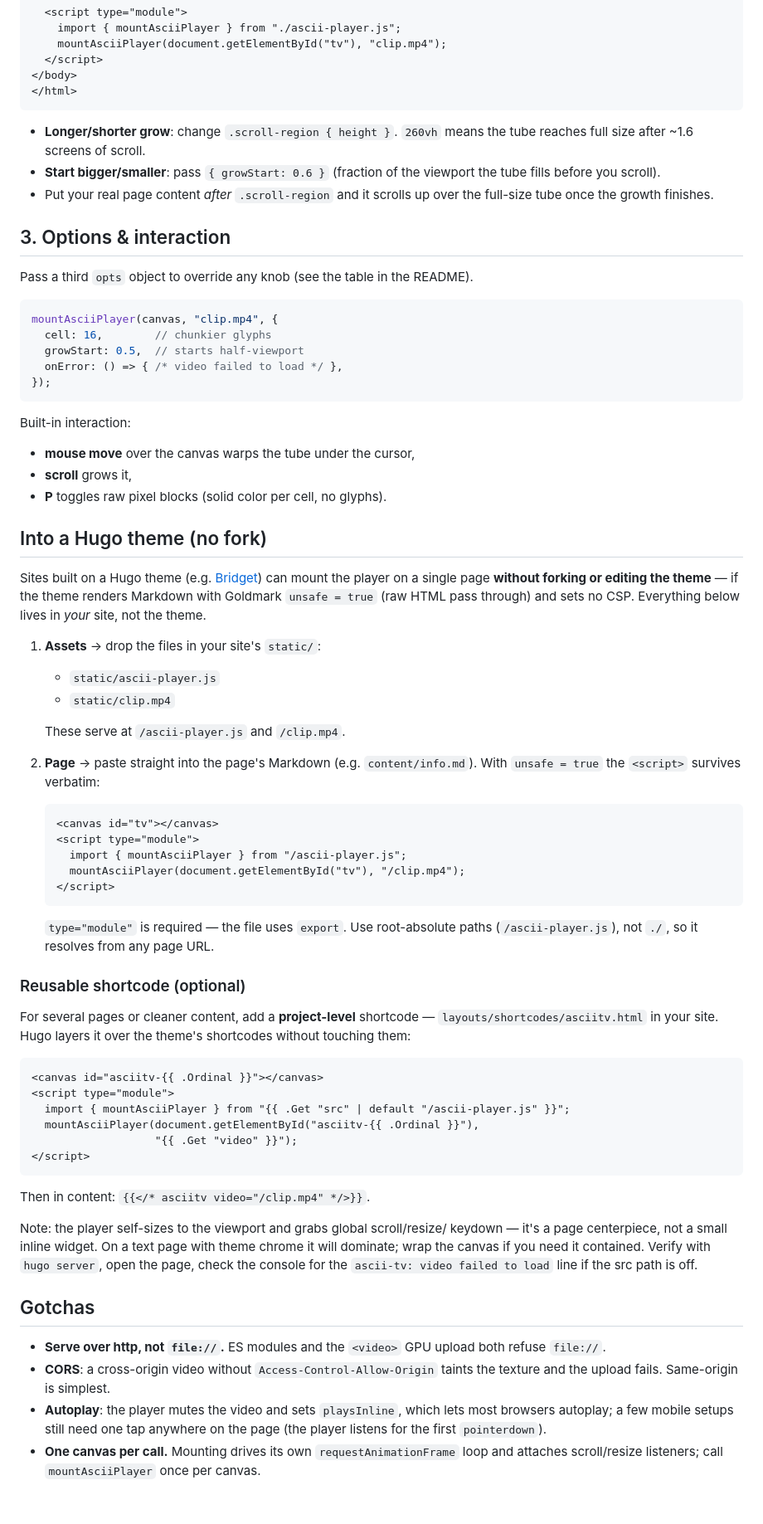
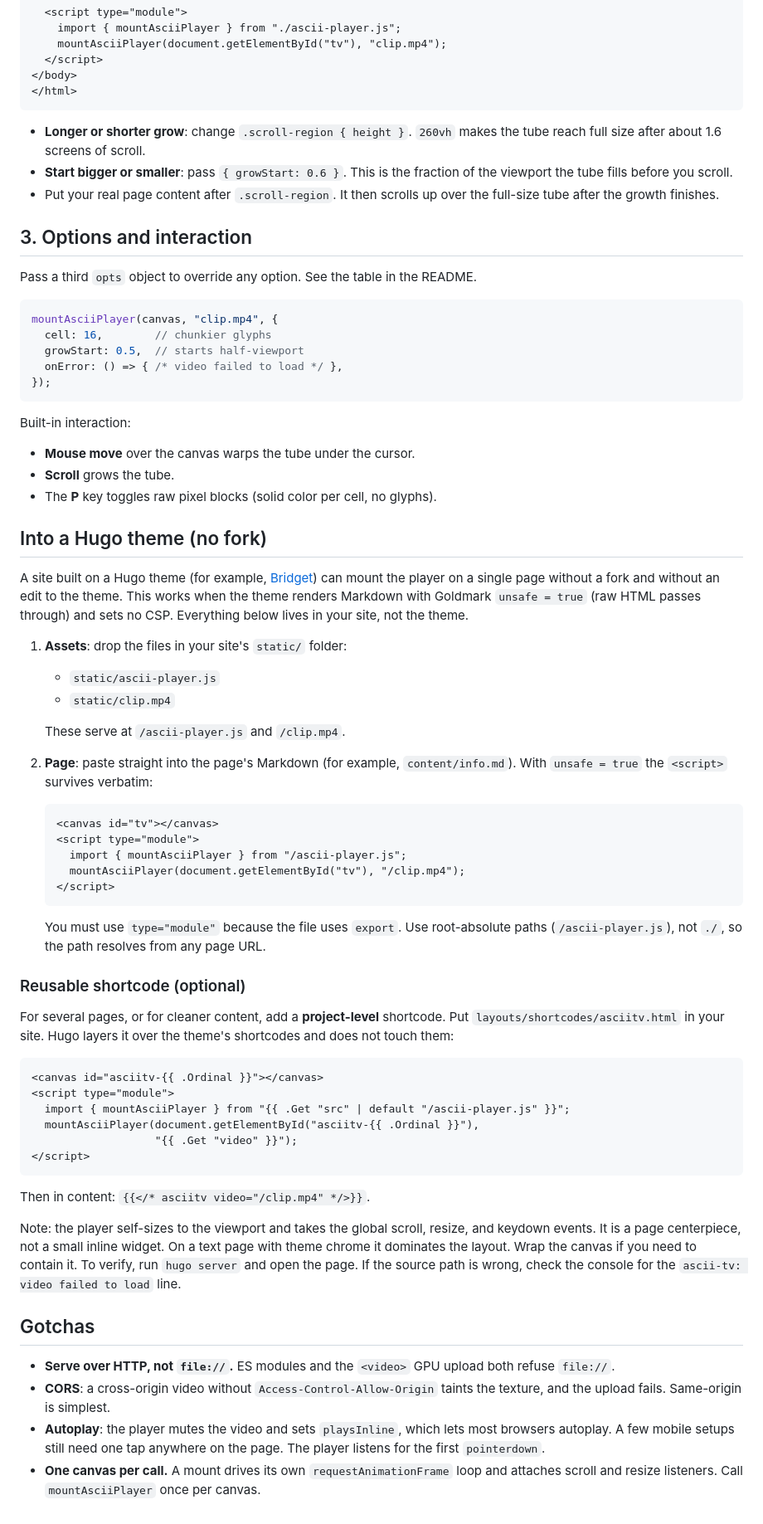
Before and after one commit to jjsnack/ascii-tv, a Markdown page: INTEGRATION.md, the part around one of its changes. Shown at 83% size. Rendered like a GitHub page.

Commit message:
docs: rewrite INTEGRATION.md in plain technical language
Applied the technical-language skill (ASD-STE100, STE-flavored): active
voice, shorter sentences, no em dashes or semicolons, expanded contractions,
dropped arrows. Code blocks, paths, and API names unchanged.
Slop score per100w 4.29 -> 2.22, em dashes 6 -> 0.

Co-Authored-By: Claude Opus 4.8 <noreply@anthropic.com>
Claude-Session: https://claude.ai/code/session_019iwy2okpD6NhwwXzsBAhdd

````diff
--- a/INTEGRATION.md
+++ b/INTEGRATION.md
@@ -51,16 +51,16 @@ you scroll — needs three things:
 </html>
 ```
 
-- **Longer/shorter grow**: change `.scroll-region { height }`. `260vh` means the
-  tube reaches full size after ~1.6 screens of scroll.
-- **Start bigger/smaller**: pass `{ growStart: 0.6 }` (fraction of the viewport
-  the tube fills before you scroll).
-- Put your real page content *after* `.scroll-region` and it scrolls up over the
-  full-size tube once the growth finishes.
+- **Longer or shorter grow**: change `.scroll-region { height }`. `260vh` makes
+  the tube reach full size after about 1.6 screens of scroll.
+- **Start bigger or smaller**: pass `{ growStart: 0.6 }`. This is the fraction of
+  the viewport the tube fills before you scroll.
+- Put your real page content after `.scroll-region`. It then scrolls up over the
+  full-size tube after the growth finishes.
 
-## 3. Options & interaction
+## 3. Options and interaction
 
-Pass a third `opts` object to override any knob (see the table in the README).
+Pass a third `opts` object to override any option. See the table in the README.
 
 ```js
 mountAsciiPlayer(canvas, "clip.mp4", {
@@ -71,24 +71,25 @@ mountAsciiPlayer(canvas, "clip.mp4", {
 ```
 
 Built-in interaction:
-- **mouse move** over the canvas warps the tube under the cursor,
-- **scroll** grows it,
-- **P** toggles raw pixel blocks (solid color per cell, no glyphs).
+- **Mouse move** over the canvas warps the tube under the cursor.
+- **Scroll** grows the tube.
+- The **P** key toggles raw pixel blocks (solid color per cell, no glyphs).
 
 ## Into a Hugo theme (no fork)
 
-Sites built on a Hugo theme (e.g. [Bridget](https://github.com/jjsnack/bridget))
-can mount the player on a single page **without forking or editing the theme** —
-if the theme renders Markdown with Goldmark `unsafe = true` (raw HTML pass
-through) and sets no CSP. Everything below lives in *your* site, not the theme.
+A site built on a Hugo theme (for example,
+[Bridget](https://github.com/jjsnack/bridget)) can mount the player on a single
+page without a fork and without an edit to the theme. This works when the theme
+renders Markdown with Goldmark `unsafe = true` (raw HTML passes through) and sets
+no CSP. Everything below lives in your site, not the theme.
 
-1. **Assets** → drop the files in your site's `static/`:
+1. **Assets**: drop the files in your site's `static/` folder:
    - `static/ascii-player.js`
    - `static/clip.mp4`
 
    These serve at `/ascii-player.js` and `/clip.mp4`.
 
-2. **Page** → paste straight into the page's Markdown (e.g.
+2. **Page**: paste straight into the page's Markdown (for example,
    `content/info.md`). With `unsafe = true` the `<script>` survives verbatim:
 
    ```html
@@ -99,14 +100,15 @@ through) and sets no CSP. Everything below lives in *your* site, not the theme.
    </script>
    ```
 
-   `type="module"` is required — the file uses `export`. Use root-absolute
-   paths (`/ascii-player.js`), not `./`, so it resolves from any page URL.
+   You must use `type="module"` because the file uses `export`. Use
+   root-absolute paths (`/ascii-player.js`), not `./`, so the path resolves from
+   any page URL.
 
 ### Reusable shortcode (optional)
 
-For several pages or cleaner content, add a **project-level** shortcode —
-`layouts/shortcodes/asciitv.html` in your site. Hugo layers it over the
-theme's shortcodes without touching them:
+For several pages, or for cleaner content, add a **project-level** shortcode. Put
+`layouts/shortcodes/asciitv.html` in your site. Hugo layers it over the theme's
+shortcodes and does not touch them:
 
 ```html
 <canvas id="asciitv-{{ .Ordinal }}"></canvas>
@@ -119,20 +121,21 @@ theme's shortcodes without touching them:
 
 Then in content: `{{</* asciitv video="/clip.mp4" */>}}`.
 
-Note: the player self-sizes to the viewport and grabs global scroll/resize/
-keydown — it's a page centerpiece, not a small inline widget. On a text page
-with theme chrome it will dominate; wrap the canvas if you need it contained.
-Verify with `hugo server`, open the page, check the console for the
-`ascii-tv: video failed to load` line if the src path is off.
+Note: the player self-sizes to the viewport and takes the global scroll, resize,
+and keydown events. It is a page centerpiece, not a small inline widget. On a
+text page with theme chrome it dominates the layout. Wrap the canvas if you need
+to contain it. To verify, run `hugo server` and open the page. If the source path
+is wrong, check the console for the `ascii-tv: video failed to load` line.
 
 ## Gotchas
 
-- **Serve over http, not `file://`.** ES modules and the `<video>` GPU upload
+- **Serve over HTTP, not `file://`.** ES modules and the `<video>` GPU upload
   both refuse `file://`.
-- **CORS**: a cross-origin video without `Access-Control-Allow-Origin` taints
-  the texture and the upload fails. Same-origin is simplest.
+- **CORS**: a cross-origin video without `Access-Control-Allow-Origin` taints the
+  texture, and the upload fails. Same-origin is simplest.
 - **Autoplay**: the player mutes the video and sets `playsInline`, which lets
-  most browsers autoplay; a few mobile setups still need one tap anywhere on the
-  page (the player listens for the first `pointerdown`).
-- **One canvas per call.** Mounting drives its own `requestAnimationFrame` loop
-  and attaches scroll/resize listeners; call `mountAsciiPlayer` once per canvas.
+  most browsers autoplay. A few mobile setups still need one tap anywhere on the
+  page. The player listens for the first `pointerdown`.
+- **One canvas per call.** A mount drives its own `requestAnimationFrame` loop
+  and attaches scroll and resize listeners. Call `mountAsciiPlayer` once per
+  canvas.
````
Also changed, not shown: other parts of INTEGRATION.md (+11 -11 lines).
